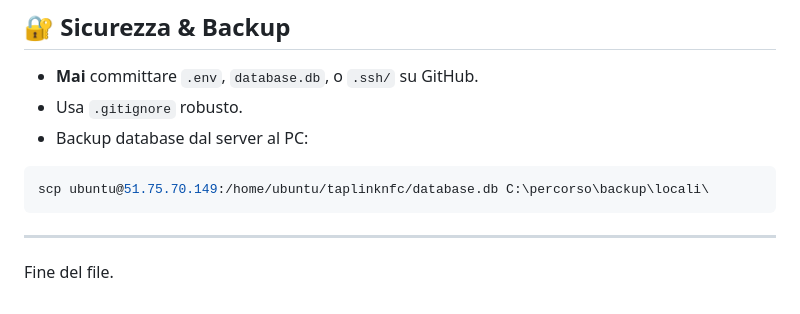
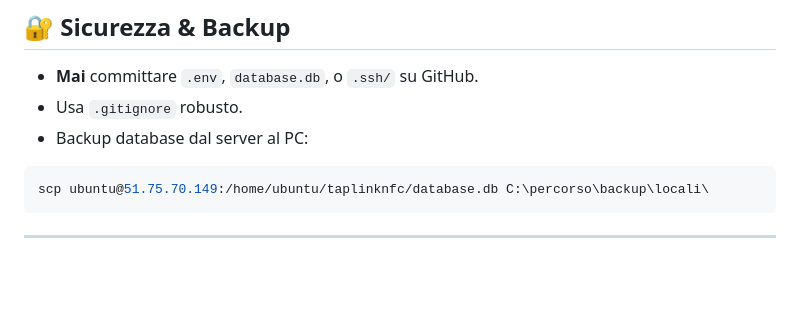
Before and after one commit to lreale4125-ux/taplinknfc, a Markdown page: README.md, the part around the change. Drawn GitHub-style; blank space fills up the shorter version.

````diff
--- a/README.md
+++ b/README.md
@@ -328,5 +328,3 @@ scp ubuntu@51.75.70.149:/home/ubuntu/taplinknfc/database.db C:\percorso\backup\l
 ```
 
 ---
-
-Fine del file.
````
